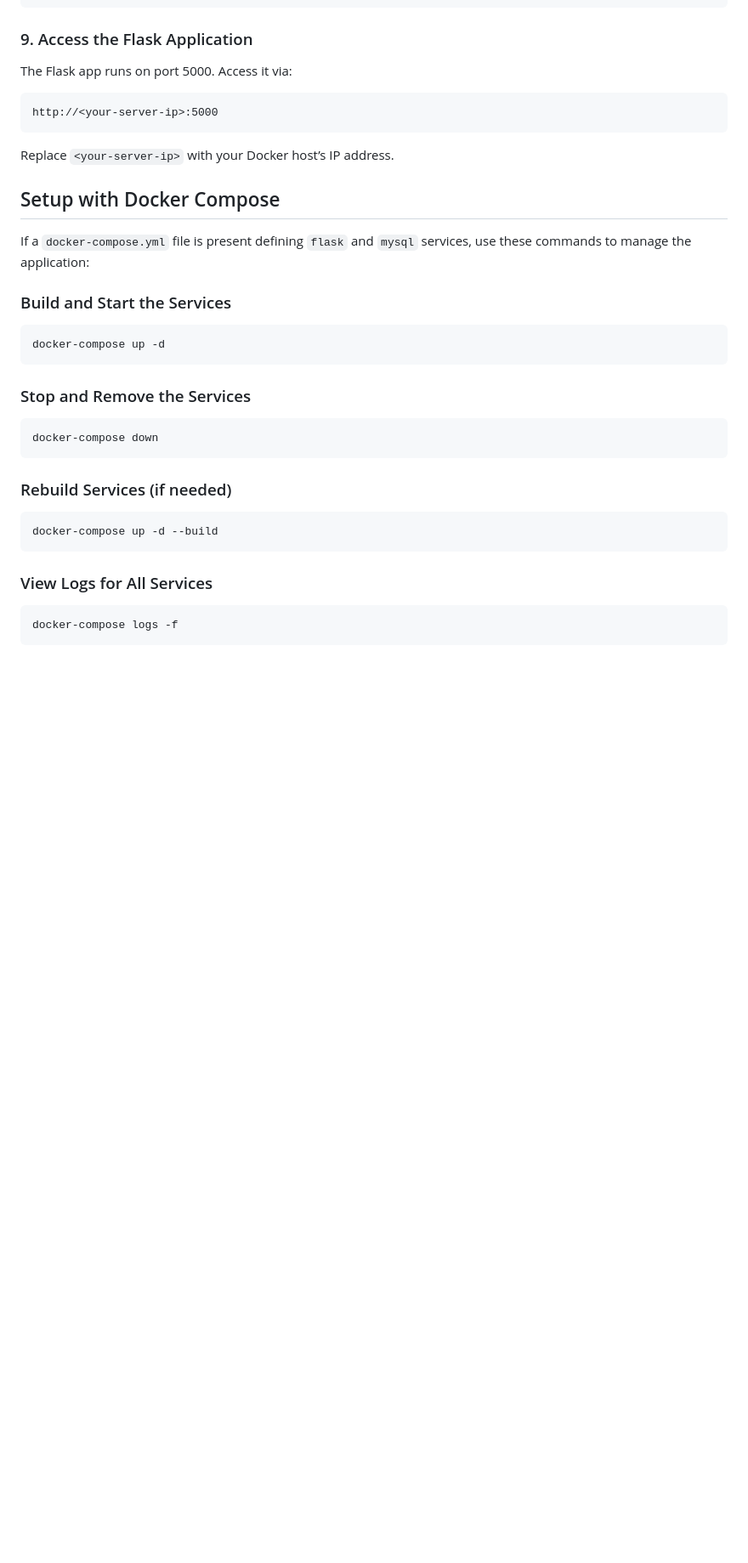
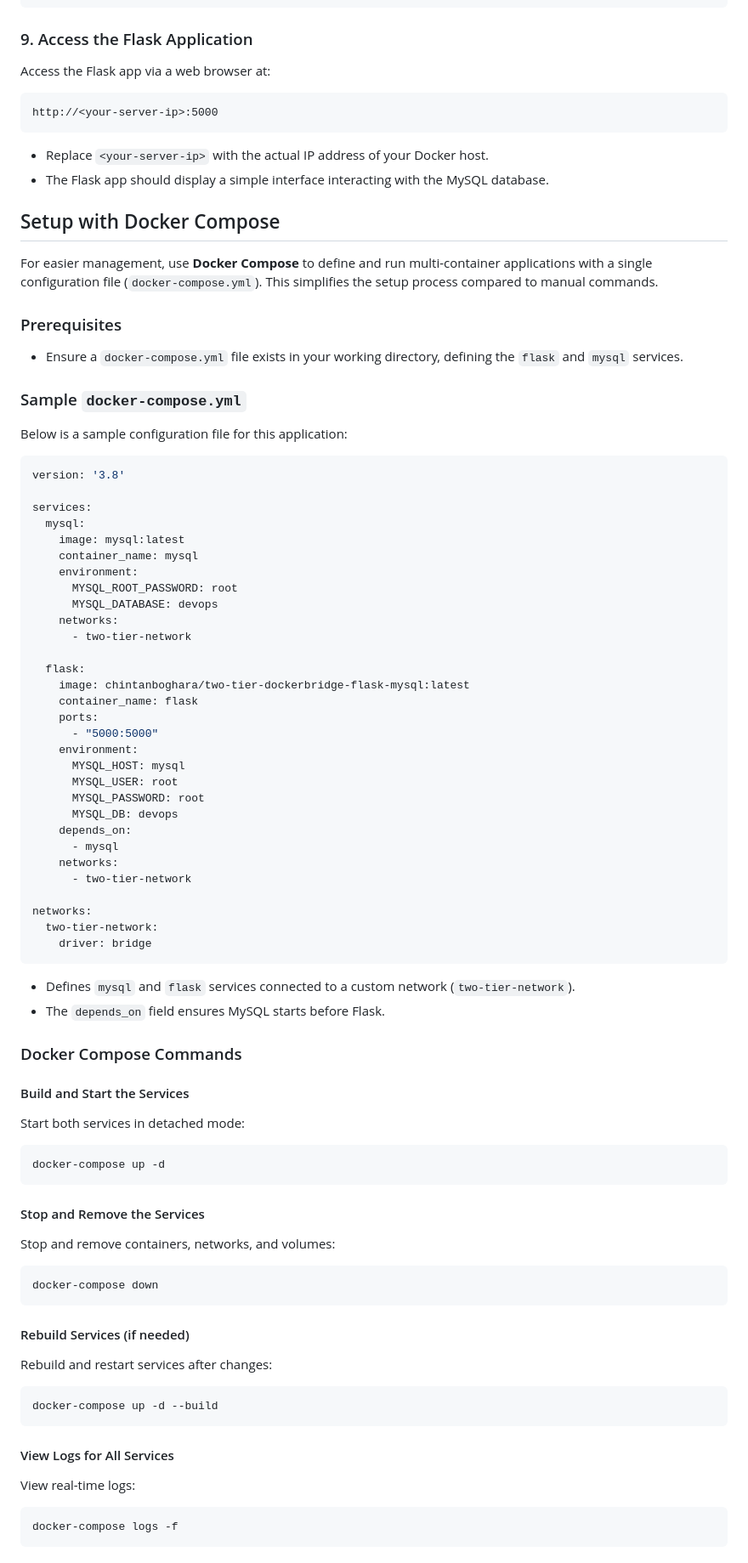
Before and after one commit to chintanboghara/Two-Tier-DockerBridge-Flask-MySQL, a Markdown page: README.md, the part around the change printed below. Shown: that part at 85% size. Drawn GitHub-style; blank space fills up the shorter version.

````diff
--- a/README.md
+++ b/README.md
@@ -141,37 +142,92 @@ docker exec -it mysql mysql -u root -p
 
 ### 9. Access the Flask Application
 
-The Flask app runs on port 5000. Access it via:
+Access the Flask app via a web browser at:
 
 ```
 http://<your-server-ip>:5000
 ```
 
-Replace `<your-server-ip>` with your Docker host’s IP address.
+- Replace `<your-server-ip>` with the actual IP address of your Docker host.
+- The Flask app should display a simple interface interacting with the MySQL database.
 
 ## Setup with Docker Compose
 
-If a `docker-compose.yml` file is present defining `flask` and `mysql` services, use these commands to manage the application:
+For easier management, use **Docker Compose** to define and run multi-container applications with a single configuration file (`docker-compose.yml`). This simplifies the setup process compared to manual commands.
 
-### Build and Start the Services
+### Prerequisites
+
+- Ensure a `docker-compose.yml` file exists in your working directory, defining the `flask` and `mysql` services.
+
+### Sample `docker-compose.yml`
+
+Below is a sample configuration file for this application:
+
+```yaml
+version: '3.8'
+
+services:
+  mysql:
+    image: mysql:latest
+    container_name: mysql
+    environment:
+      MYSQL_ROOT_PASSWORD: root
+      MYSQL_DATABASE: devops
+    networks:
+      - two-tier-network
+
+  flask:
+    image: chintanboghara/two-tier-dockerbridge-flask-mysql:latest
+    container_name: flask
+    ports:
+      - "5000:5000"
+    environment:
+      MYSQL_HOST: mysql
+      MYSQL_USER: root
+      MYSQL_PASSWORD: root
+      MYSQL_DB: devops
+    depends_on:
+      - mysql
+    networks:
+      - two-tier-network
+
+networks:
+  two-tier-network:
+    driver: bridge
+```
+
+- Defines `mysql` and `flask` services connected to a custom network (`two-tier-network`).
+- The `depends_on` field ensures MySQL starts before Flask.
+
+### Docker Compose Commands
+
+#### Build and Start the Services
+
+Start both services in detached mode:
 
 ```bash
 docker-compose up -d
 ```
 
-### Stop and Remove the Services
+#### Stop and Remove the Services
+
+Stop and remove containers, networks, and volumes:
 
 ```bash
 docker-compose down
 ```
 
-### Rebuild Services (if needed)
+#### Rebuild Services (if needed)
+
+Rebuild and restart services after changes:
 
 ```bash
 docker-compose up -d --build
 ```
 
-### View Logs for All Services
+#### View Logs for All Services
+
+View real-time logs:
 
 ```bash
 docker-compose logs -f
````
Also changed, not shown: other parts of README.md (+27 -26 lines).
